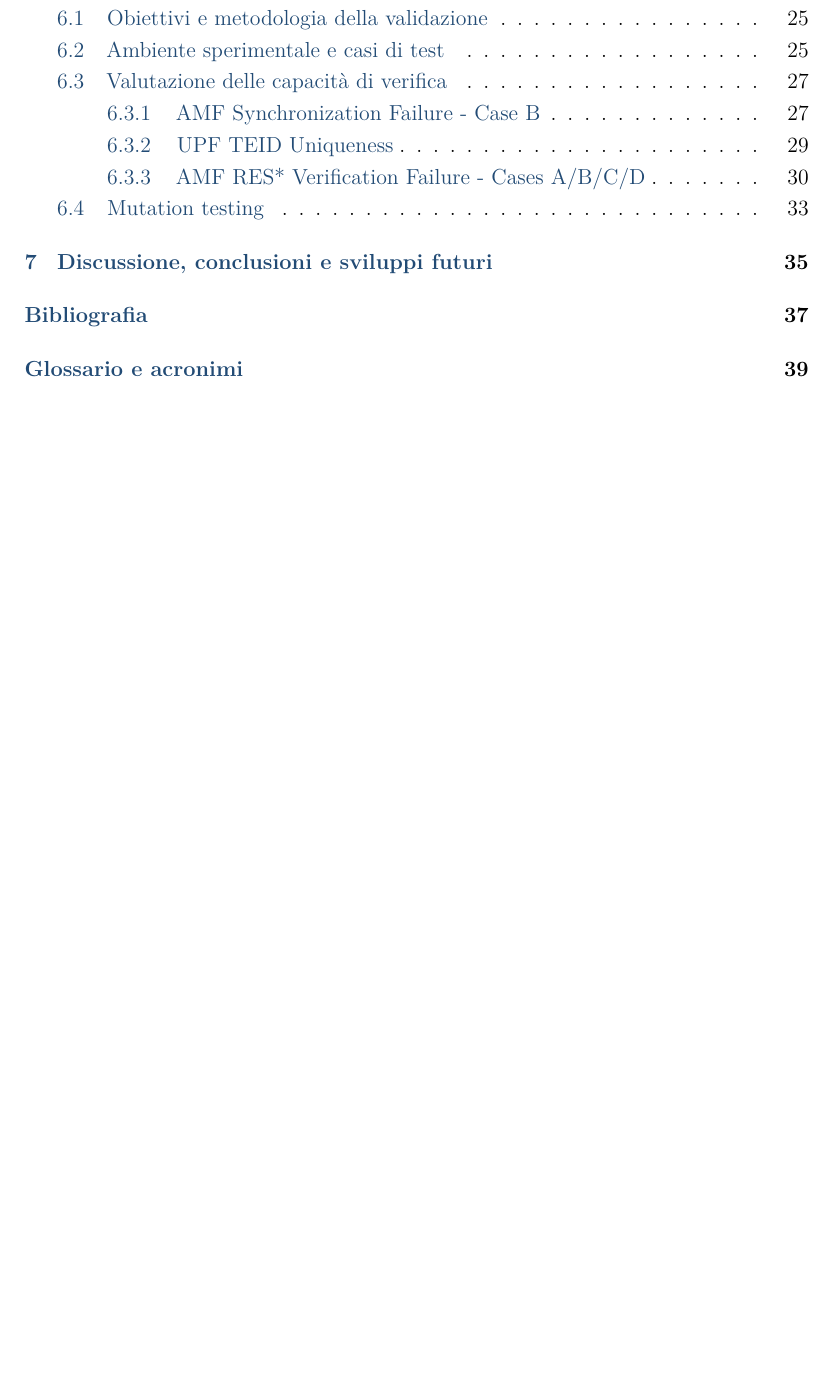
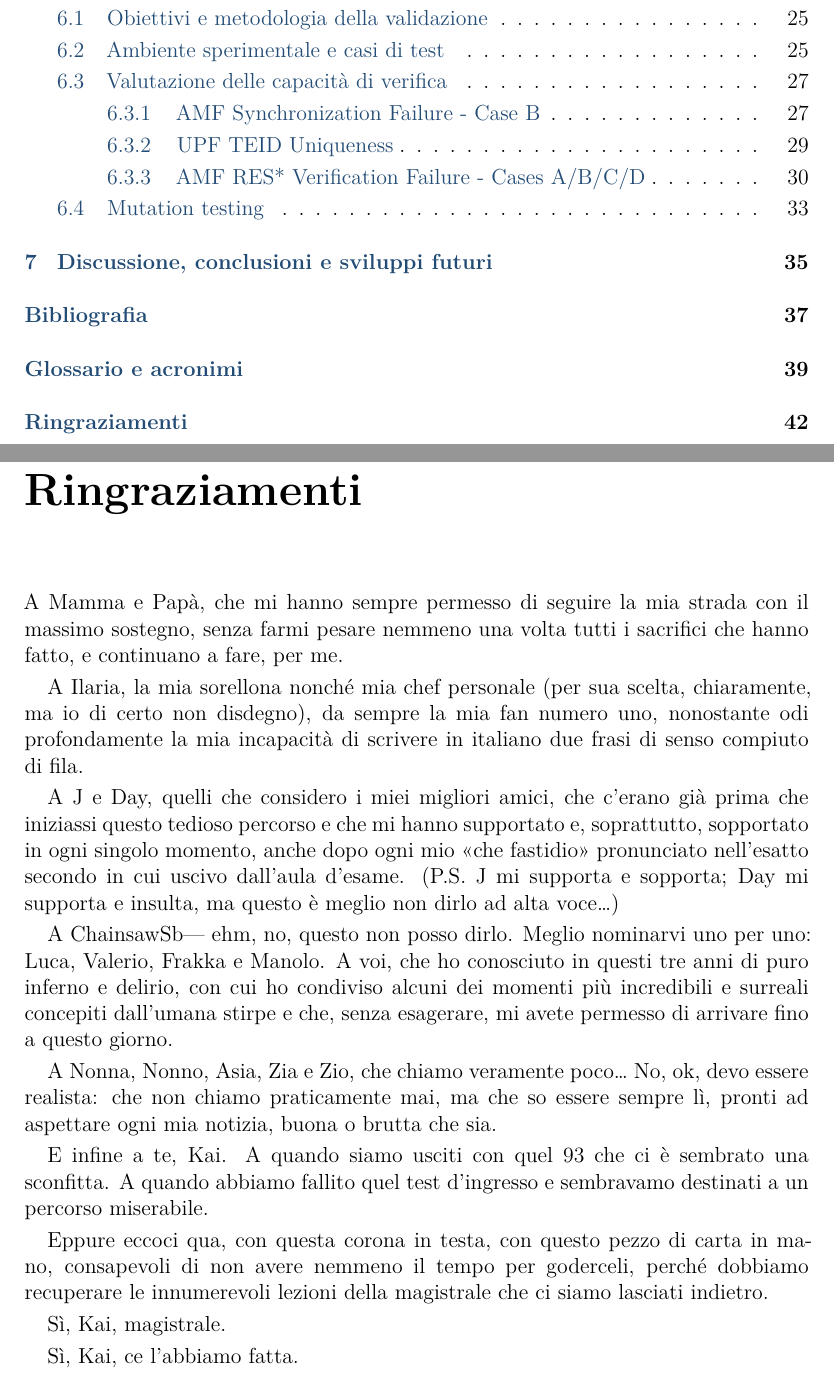
Before and after one commit to desila23/5g-security-assurance-thesis, a LaTeX document (main.tex, which reads capitoli/ringraziamenti.tex): part of page 3 of 44 before the commit and two parts of pages 3 and 45 of 45 after it, the two joined at a grey line, cut so that both start at the same text, the shorter picture padded with empty space. Compiled offline with XeLaTeX.

Commit message:
Aggiungi ringraziamenti finali alla tesi

```diff
--- /dev/null
+++ b/capitoli/ringraziamenti.tex
@@ -0,0 +1,20 @@
+\chapter*{Ringraziamenti}
+\addcontentsline{toc}{chapter}{Ringraziamenti}
+
+A Mamma e Papà, che mi hanno sempre permesso di seguire la mia strada con il massimo sostegno, senza farmi pesare nemmeno una volta tutti i sacrifici che hanno fatto, e continuano a fare, per me.
+
+A Ilaria, la mia sorellona nonché mia chef personale (per sua scelta, chiaramente, ma io di certo non disdegno), da sempre la mia fan numero uno, nonostante odi profondamente la mia incapacità di scrivere in italiano due frasi di senso compiuto di fila.
+
+A J e Day, quelli che considero i miei migliori amici, che c'erano già prima che iniziassi questo tedioso percorso e che mi hanno supportato e, soprattutto, sopportato in ogni singolo momento, anche dopo ogni mio «che fastidio» pronunciato nell'esatto secondo in cui uscivo dall'aula d'esame. (P.S. J mi supporta e sopporta; Day mi supporta e insulta, ma questo è meglio non dirlo ad alta voce\ldots)
+
+A ChainsawSb--- ehm, no, questo non posso dirlo. Meglio nominarvi uno per uno: Luca, Valerio, Frakka e Manolo. A voi, che ho conosciuto in questi tre anni di puro inferno e delirio, con cui ho condiviso alcuni dei momenti più incredibili e surreali concepiti dall'umana stirpe e che, senza esagerare, mi avete permesso di arrivare fino a questo giorno.
+
+A Nonna, Nonno, Asia, Zia e Zio, che chiamo veramente poco\ldots{} No, ok, devo essere realista: che non chiamo praticamente mai, ma che so essere sempre lì, pronti ad aspettare ogni mia notizia, buona o brutta che sia.
+
+E infine a te, Kai. A quando siamo usciti con quel 93 che ci è sembrato una sconfitta. A quando abbiamo fallito quel test d'ingresso e sembravamo destinati a un percorso miserabile.
+
+Eppure eccoci qua, con questa corona in testa, con questo pezzo di carta in mano, consapevoli di non avere nemmeno il tempo per goderceli, perché dobbiamo recuperare le innumerevoli lezioni della magistrale che ci siamo lasciati indietro.
+
+Sì, Kai, magistrale.
+
+Sì, Kai, ce l'abbiamo fatta.
```
Also changed, not shown: main.tex (+2 -0 lines).
